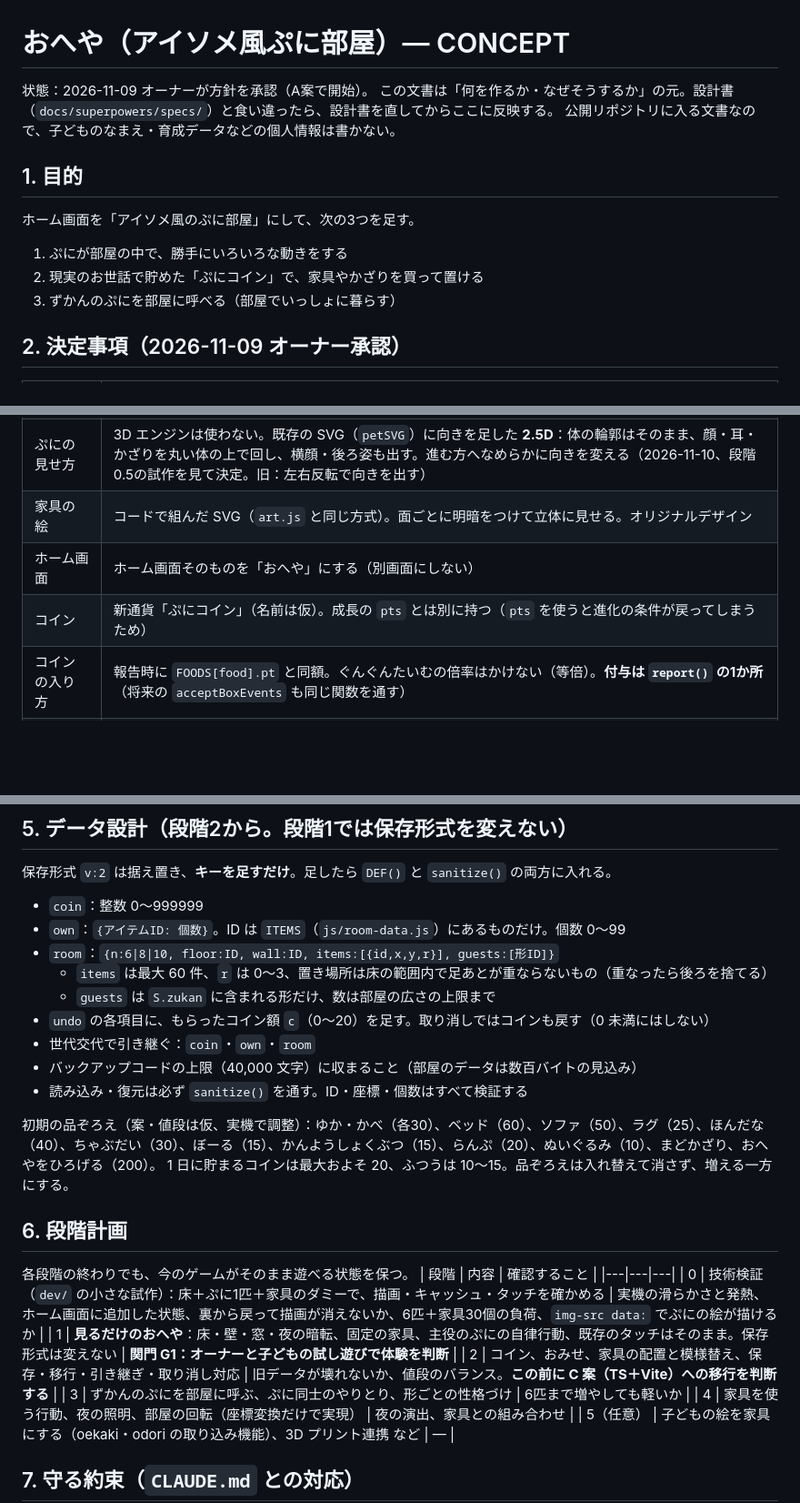
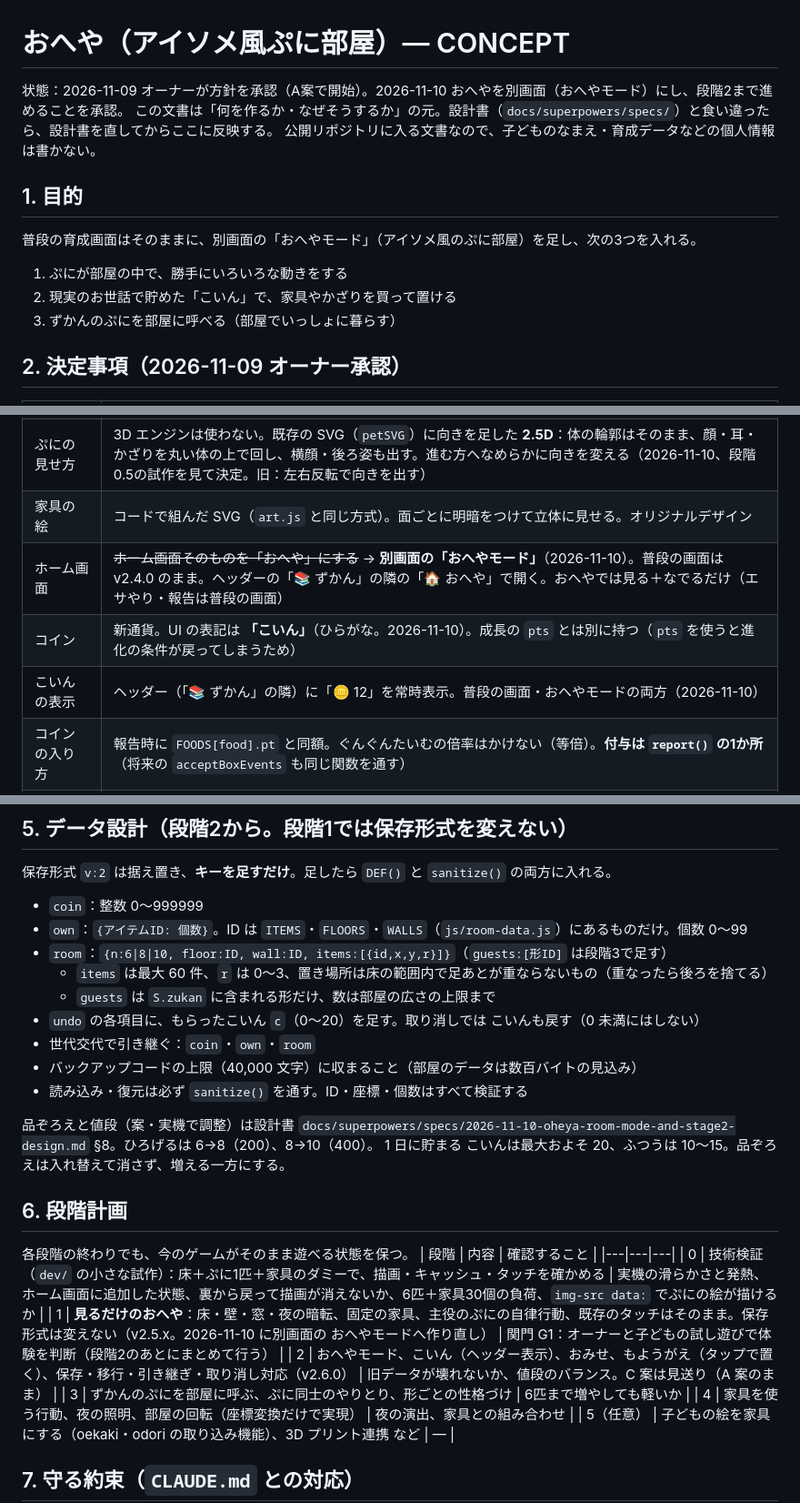
Before and after one commit to nanagagatata-hub/punipuni-nikki, a Markdown page: docs/oheya/CONCEPT.md, 3 parts joined by grey strips. Shown at 91% size. Rendered like a GitHub page; blank space fills up the shorter version.

Commit message:
docs(oheya): おへやモードと段階2の設計書・実装計画
Co-Authored-By: Claude Opus 5.5 <noreply@anthropic.com>

```diff
--- a/docs/oheya/CONCEPT.md
+++ b/docs/oheya/CONCEPT.md
@@ -1,13 +1,13 @@
 # おへや（アイソメ風ぷに部屋）— CONCEPT
 
-状態：2026-11-09 オーナーが方針を承認（A案で開始）。
+状態：2026-11-09 オーナーが方針を承認（A案で開始）。2026-11-10 おへやを別画面（おへやモード）にし、段階2まで進めることを承認。
 この文書は「何を作るか・なぜそうするか」の元。設計書（`docs/superpowers/specs/`）と食い違ったら、設計書を直してからここに反映する。
 公開リポジトリに入る文書なので、子どものなまえ・育成データなどの個人情報は書かない。
 
 ## 1. 目的
-ホーム画面を「アイソメ風のぷに部屋」にして、次の3つを足す。
+普段の育成画面はそのままに、別画面の「おへやモード」（アイソメ風のぷに部屋）を足し、次の3つを入れる。
 1. ぷにが部屋の中で、勝手にいろいろな動きをする
-2. 現実のお世話で貯めた「ぷにコイン」で、家具やかざりを買って置ける
+2. 現実のお世話で貯めた「こいん」で、家具やかざりを買って置ける
 3. ずかんのぷにを部屋に呼べる（部屋でいっしょに暮らす）
 
 ## 2. 決定事項（2026-11-09 オーナー承認）
@@ -17,8 +17,9 @@
 | 将来の土台 | 段階1の関門のあと・段階2の前に TypeScript＋Vite への移行（C案）を検討する。そのため、純ロジックは DOM に触れない ES モジュール＋JSDoc の型で書く |
 | ぷにの見せ方 | 3D エンジンは使わない。既存の SVG（`petSVG`）に向きを足した **2.5D**：体の輪郭はそのまま、顔・耳・かざりを丸い体の上で回し、横顔・後ろ姿も出す。進む方へなめらかに向きを変える（2026-11-10、段階0.5の試作を見て決定。旧：左右反転で向きを出す） |
 | 家具の絵 | コードで組んだ SVG（`art.js` と同じ方式）。面ごとに明暗をつけて立体に見せる。オリジナルデザイン |
-| ホーム画面 | ホーム画面そのものを「おへや」にする（別画面にしない） |
-| コイン | 新通貨「ぷにコイン」（名前は仮）。成長の `pts` とは別に持つ（`pts` を使うと進化の条件が戻ってしまうため） |
+| ホーム画面 | ~~ホーム画面そのものを「おへや」にする~~ → **別画面の「おへやモード」**（2026-11-10）。普段の画面は v2.4.0 のまま。ヘッダーの「📚 ずかん」の隣の「🏠 おへや」で開く。おへやでは見る＋なでるだけ（エサやり・報告は普段の画面） |
+| コイン | 新通貨。UI の表記は **「こいん」**（ひらがな。2026-11-10）。成長の `pts` とは別に持つ（`pts` を使うと進化の条件が戻ってしまうため） |
+| こいんの表示 | ヘッダー（「📚 ずかん」の隣）に「🪙 12」を常時表示。普段の画面・おへやモードの両方（2026-11-10） |
 | コインの入り方 | 報告時に `FOODS[food].pt` と同額。ぐんぐんたいむの倍率はかけない（等倍）。**付与は `report()` の1か所**（将来の `acceptBoxEvents` も同じ関数を通す） |
 | ずかんのぷに | 部屋に呼べる数は部屋の広さで決まる（6×6=2匹、8×8=4匹、10×10=6匹） |
 | 子ども向け配慮 | 呼んだぷには病気にも空腹にもならない。部屋が汚れる・家具が傷むなどの罰要素は入れない |
@@ -50,25 +54,25 @@
 ## 5. データ設計（段階2から。段階1では保存形式を変えない）
 保存形式 `v:2` は据え置き、**キーを足すだけ**。足したら `DEF()` と `sanitize()` の両方に入れる。
 - `coin`：整数 0〜999999
-- `own`：`{アイテムID: 個数}`。ID は `ITEMS`（`js/room-data.js`）にあるものだけ。個数 0〜99
-- `room`：`{n:6|8|10, floor:ID, wall:ID, items:[{id,x,y,r}], guests:[形ID]}`
+- `own`：`{アイテムID: 個数}`。ID は `ITEMS`・`FLOORS`・`WALLS`（`js/room-data.js`）にあるものだけ。個数 0〜99
+- `room`：`{n:6|8|10, floor:ID, wall:ID, items:[{id,x,y,r}]}`（`guests:[形ID]` は段階3で足す）
   - `items` は最大 60 件、`r` は 0〜3、置き場所は床の範囲内で足あとが重ならないもの（重なったら後ろを捨てる）
   - `guests` は `S.zukan` に含まれる形だけ、数は部屋の広さの上限まで
-- `undo` の各項目に、もらったコイン額 `c`（0〜20）を足す。取り消しではコインも戻す（0 未満にはしない）
+- `undo` の各項目に、もらったこいん `c`（0〜20）を足す。取り消しでは こいんも戻す（0 未満にはしない）
 - 世代交代で引き継ぐ：`coin`・`own`・`room`
 - バックアップコードの上限（40,000 文字）に収まること（部屋のデータは数百バイトの見込み）
 - 読み込み・復元は必ず `sanitize()` を通す。ID・座標・個数はすべて検証する
 
-初期の品ぞろえ（案・値段は仮、実機で調整）：ゆか・かべ（各30）、ベッド（60）、ソファ（50）、ラグ（25）、ほんだな（40）、ちゃぶだい（30）、ぼーる（15）、かんようしょくぶつ（15）、らんぷ（20）、ぬいぐるみ（10）、まどかざり、おへやをひろげる（200）。
-1 日に貯まるコインは最大およそ 20、ふつうは 10〜15。品ぞろえは入れ替えて消さず、増える一方にする。
+品ぞろえと値段（案・実機で調整）は設計書 `docs/superpowers/specs/2026-11-10-oheya-room-mode-and-stage2-design.md` §8。ひろげるは 6→8（200）、8→10（400）。
+1 日に貯まる こいんは最大およそ 20、ふつうは 10〜15。品ぞろえは入れ替えて消さず、増える一方にする。
 
 ## 6. 段階計画
 各段階の終わりでも、今のゲームがそのまま遊べる状態を保つ。
 | 段階 | 内容 | 確認すること |
 |---|---|---|
 | 0 | 技術検証（`dev/` の小さな試作）：床＋ぷに1匹＋家具のダミーで、描画・キャッシュ・タッチを確かめる | 実機の滑らかさと発熱、ホーム画面に追加した状態、裏から戻って描画が消えないか、6匹＋家具30個の負荷、`img-src data:` でぷにの絵が描けるか |
-| 1 | **見るだけのおへや**：床・壁・窓・夜の暗転、固定の家具、主役のぷにの自律行動、既存のタッチはそのまま。保存形式は変えない | **関門 G1：オーナーと子どもの試し遊びで体験を判断** |
-| 2 | コイン、おみせ、家具の配置と模様替え、保存・移行・引き継ぎ・取り消し対応 | 旧データが壊れないか、値段のバランス。**この前に C 案（TS＋Vite）への移行を判断する** |
+| 1 | **見るだけのおへや**：床・壁・窓・夜の暗転、固定の家具、主役のぷにの自律行動、既存のタッチはそのまま。保存形式は変えない（v2.5.x。2026-11-10 に別画面の おへやモードへ作り直し） | 関門 G1：オーナーと子どもの試し遊びで体験を判断（段階2のあとにまとめて行う） |
+| 2 | おへやモード、こいん（ヘッダー表示）、おみせ、もようがえ（タップで置く）、保存・移行・引き継ぎ・取り消し対応（v2.6.0） | 旧データが壊れないか、値段のバランス。C 案は見送り（A 案のまま） |
 | 3 | ずかんのぷにを部屋に呼ぶ、ぷに同士のやりとり、形ごとの性格づけ | 6匹まで増やしても軽いか |
 | 4 | 家具を使う行動、夜の照明、部屋の回転（座標変換だけで実現） | 夜の演出、家具との組み合わせ |
 | 5（任意） | 子どもの絵を家具にする（oekaki・odori の取り込み機能）、3D プリント連携 など | — |
```
Also changed, not shown: other parts of docs/oheya/CONCEPT.md (+5 -1 lines), 2 other files.
